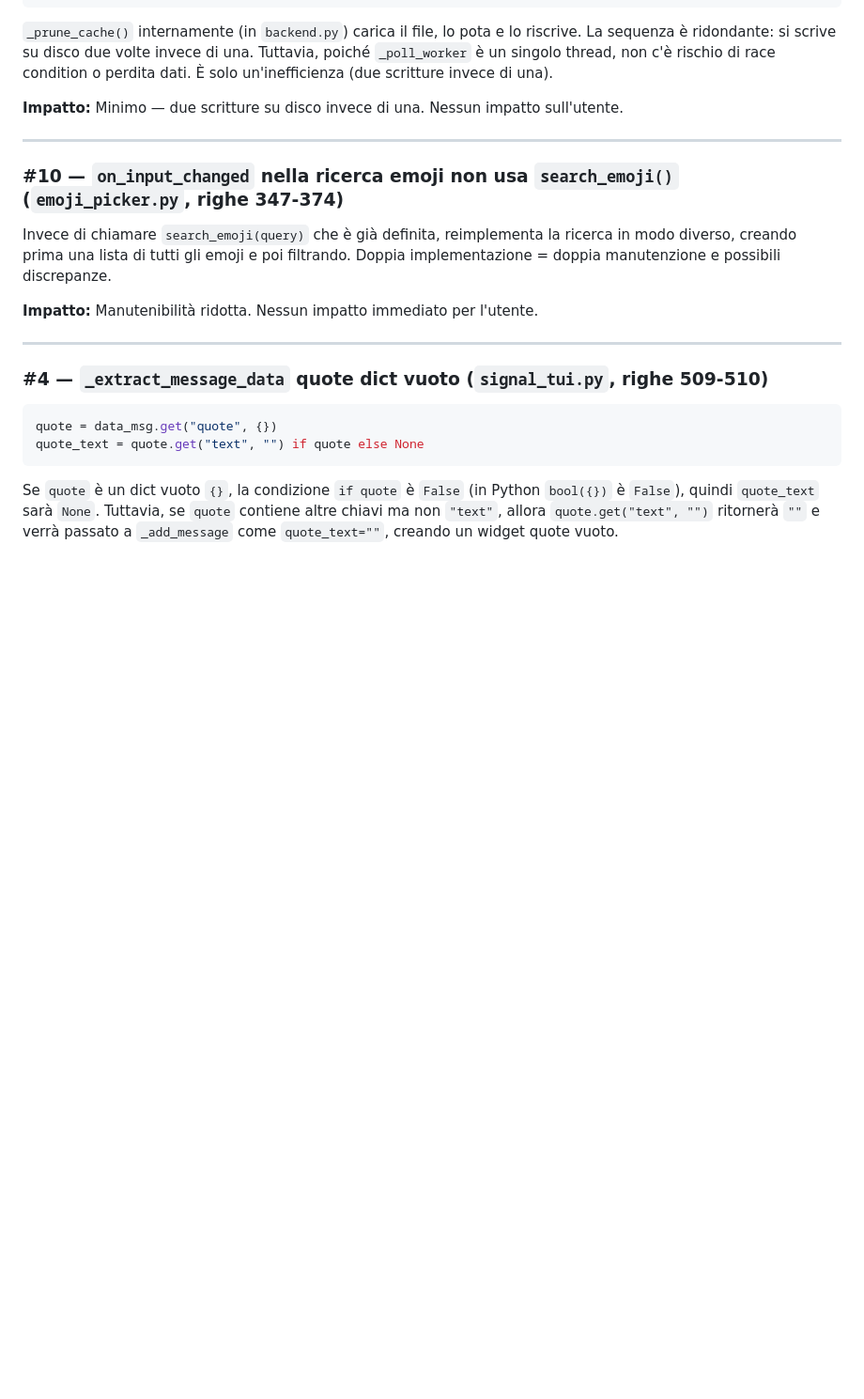
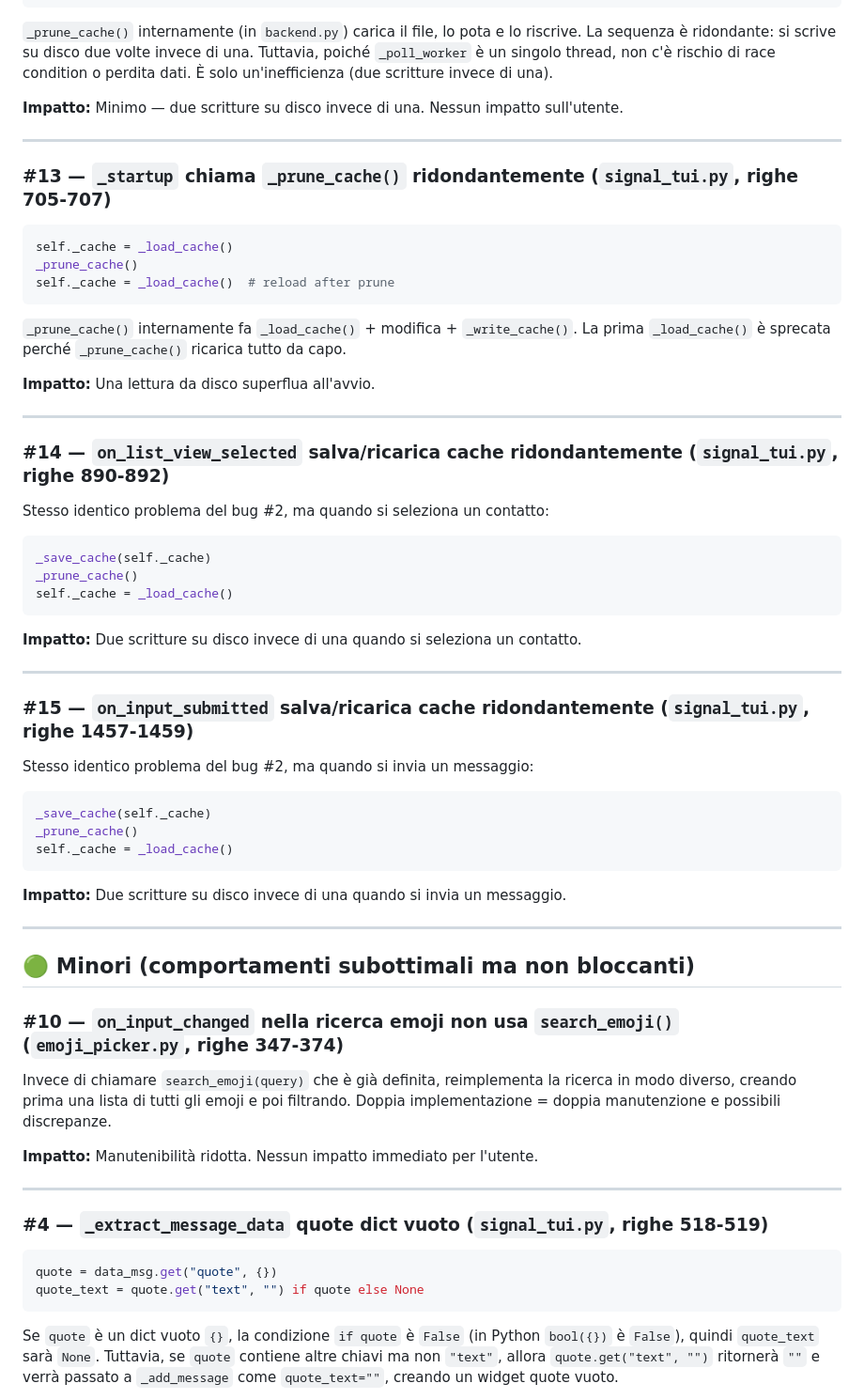
Before and after one commit to Bu3nd14/signal-tui-client, a Markdown page: BUGS.md, the part around one of its changes. Shown at 94% size. Rendered like a GitHub page; blank space fills up the shorter version.

````diff
--- a/BUGS.md
+++ b/BUGS.md
@@ -89,8 +85,50 @@ o perdita dati. È solo un'inefficienza (due scritture invece di una).
 
 ---
 
+### #13 — `_startup` chiama `_prune_cache()` ridondantemente (`signal_tui.py`, righe 705-707)
+
+```python
+self._cache = _load_cache()
+_prune_cache()
+self._cache = _load_cache()  # reload after prune
+```
+
+`_prune_cache()` internamente fa `_load_cache()` + modifica + `_write_cache()`.
+La prima `_load_cache()` è sprecata perché `_prune_cache()` ricarica tutto da capo.
+
+**Impatto:** Una lettura da disco superflua all'avvio.
+
+---
+
+### #14 — `on_list_view_selected` salva/ricarica cache ridondantemente (`signal_tui.py`, righe 890-892)
+
+Stesso identico problema del bug #2, ma quando si seleziona un contatto:
+```python
+_save_cache(self._cache)
+_prune_cache()
+self._cache = _load_cache()
+```
+
+**Impatto:** Due scritture su disco invece di una quando si seleziona un contatto.
+
+---
+
+### #15 — `on_input_submitted` salva/ricarica cache ridondantemente (`signal_tui.py`, righe 1457-1459)
+
+Stesso identico problema del bug #2, ma quando si invia un messaggio:
+```python
+_save_cache(self._cache)
+_prune_cache()
+self._cache = _load_cache()
+```
+
+**Impatto:** Due scritture su disco invece di una quando si invia un messaggio.
+
+---
+
+## 🟢 Minori (comportamenti subottimali ma non bloccanti)
+
 ### #10 — `on_input_changed` nella ricerca emoji non usa `search_emoji()` (`emoji_picker.py`, righe 347-374)
-
 
 Invece di chiamare `search_emoji(query)` che è già definita, reimplementa la
 ricerca in modo diverso, creando prima una lista di tutti gli emoji e poi
@@ -100,7 +138,7 @@ filtrando. Doppia implementazione = doppia manutenzione e possibili discrepanze.
 
 ---
 
-### #4 — `_extract_message_data` quote dict vuoto (`signal_tui.py`, righe 509-510)
+### #4 — `_extract_message_data` quote dict vuoto (`signal_tui.py`, righe 518-519)
 
 ```python
 quote = data_msg.get("quote", {})
````
Also changed, not shown: other parts of BUGS.md (+39 -20 lines).
